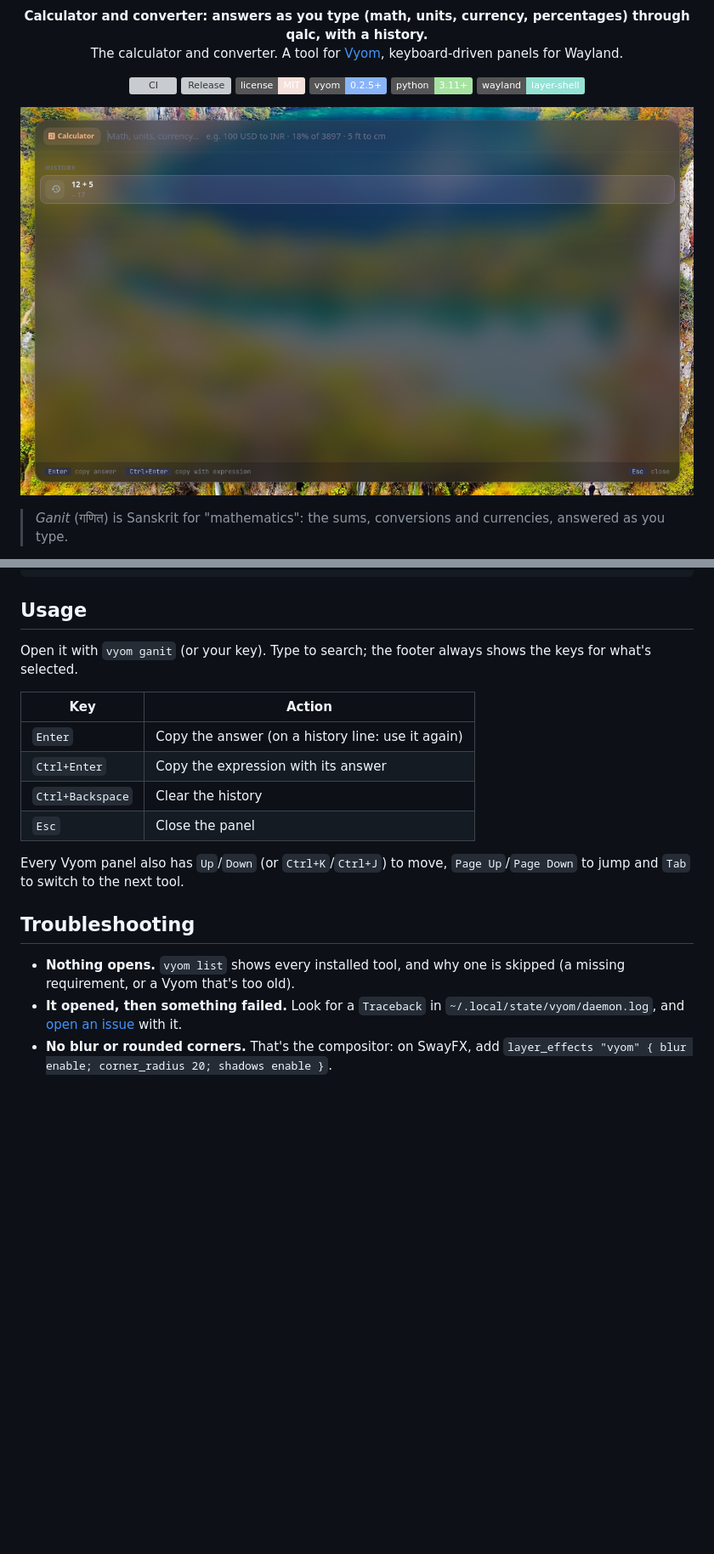
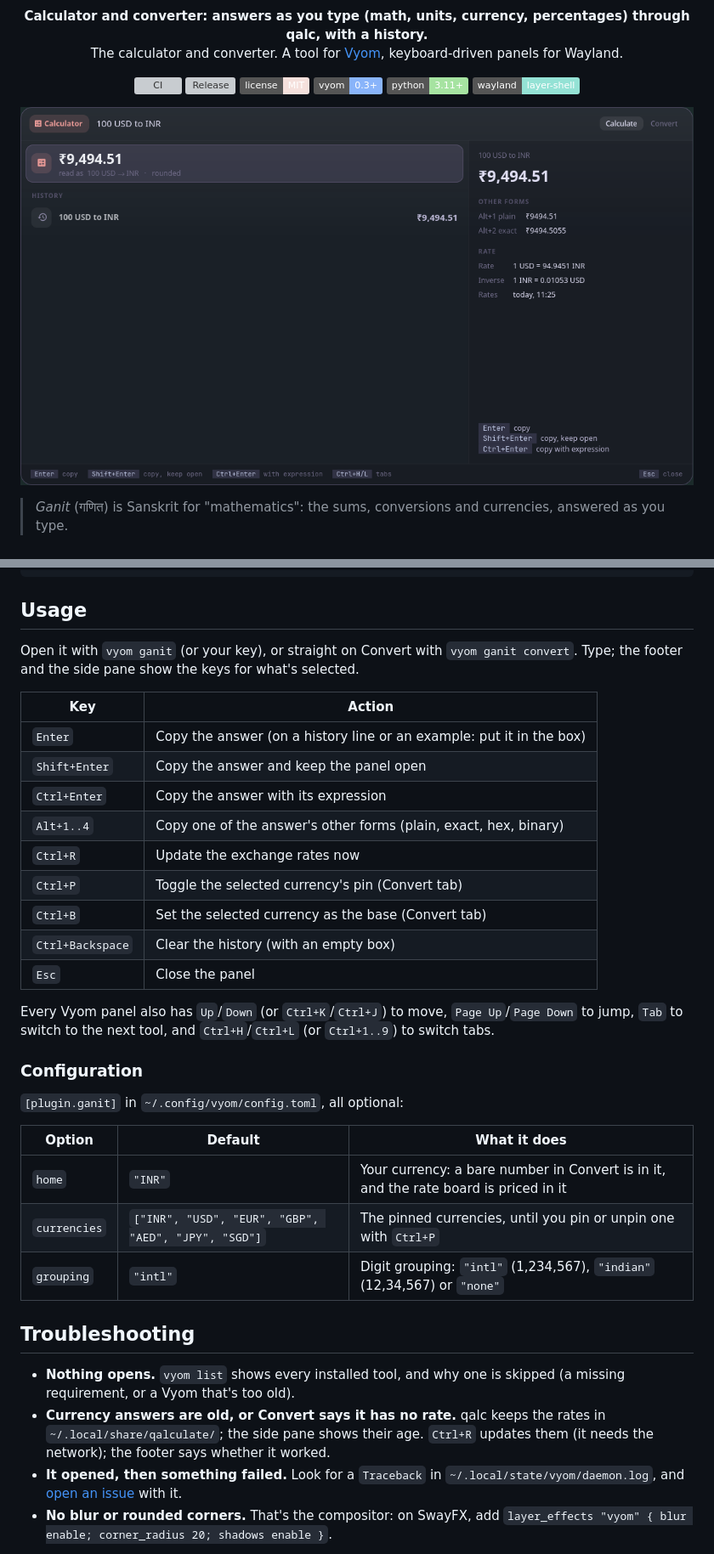
Before and after one commit to Theyashsawarkar/ganit, a Markdown page: README.md, 2 parts joined by grey strips. Shown at 85% size. Rendered like a GitHub page; pictures changed too: assets/screenshots/ganit.png; badges without logos; blank space fills up the shorter version; grey boxes are pictures that could not be loaded.

Commit message:
v0.2.0: redesigned calculator and a Convert tab; fixes 18% of, half-typed input, money format, stale rates
Co-Authored-By: Claude Opus 5.5 <noreply@anthropic.com>

```diff
--- a/README.md
+++ b/README.md
@@ -15,7 +15,7 @@
   <a href="https://github.com/Theyashsawarkar/ganit/actions/workflows/ci.yml"><img alt="CI" src="https://github.com/Theyashsawarkar/ganit/actions/workflows/ci.yml/badge.svg"></a>
   <a href="https://github.com/Theyashsawarkar/ganit/releases"><img alt="Release" src="https://img.shields.io/github/v/release/Theyashsawarkar/ganit?color=cba6f7&label=release"></a>
   <a href="LICENSE"><img alt="License: MIT" src="https://img.shields.io/badge/license-MIT-f5e0dc"></a>
-  <a href="https://github.com/Theyashsawarkar/vyom"><img alt="Vyom 0.2.5+" src="https://img.shields.io/badge/vyom-0.2.5%2B-89b4fa"></a>
+  <a href="https://github.com/Theyashsawarkar/vyom"><img alt="Vyom 0.3+" src="https://img.shields.io/badge/vyom-0.3%2B-89b4fa"></a>
   <img alt="Python 3.11+" src="https://img.shields.io/badge/python-3.11%2B-a6e3a1">
   <img alt="Wayland" src="https://img.shields.io/badge/wayland-layer--shell-94e2d5">
 </p>
@@ -77,20 +91,36 @@ rm -rf ~/.local/share/vyom/plugins/ganit && vyom reload          # uninstall
 
 ## Usage
 
-Open it with `vyom ganit` (or your key). Type to search; the footer always shows the keys for what's selected.
+Open it with `vyom ganit` (or your key), or straight on Convert with `vyom ganit convert`. Type; the footer and the side pane show the keys for what's selected.
 
 | Key | Action |
 |---|---|
-| `Enter` | Copy the answer (on a history line: use it again) |
-| `Ctrl+Enter` | Copy the expression with its answer |
-| `Ctrl+Backspace` | Clear the history |
+| `Enter` | Copy the answer (on a history line or an example: put it in the box) |
+| `Shift+Enter` | Copy the answer and keep the panel open |
+| `Ctrl+Enter` | Copy the answer with its expression |
+| `Alt+1..4` | Copy one of the answer's other forms (plain, exact, hex, binary) |
+| `Ctrl+R` | Update the exchange rates now |
+| `Ctrl+P` | Toggle the selected currency's pin (Convert tab) |
+| `Ctrl+B` | Set the selected currency as the base (Convert tab) |
+| `Ctrl+Backspace` | Clear the history (with an empty box) |
 | `Esc` | Close the panel |
 
-Every Vyom panel also has `Up`/`Down` (or `Ctrl+K`/`Ctrl+J`) to move, `Page Up`/`Page Down` to jump and `Tab` to switch to the next tool.
+Every Vyom panel also has `Up`/`Down` (or `Ctrl+K`/`Ctrl+J`) to move, `Page Up`/`Page Down` to jump, `Tab` to switch to the next tool, and `Ctrl+H`/`Ctrl+L` (or `Ctrl+1..9`) to switch tabs.
+
+### Configuration
+
+`[plugin.ganit]` in `~/.config/vyom/config.toml`, all optional:
+
+| Option | Default | What it does |
+|---|---|---|
+| `home` | `"INR"` | Your currency: a bare number in Convert is in it, and the rate board is priced in it |
+| `currencies` | `["INR", "USD", "EUR", "GBP", "AED", "JPY", "SGD"]` | The pinned currencies, until you pin or unpin one with `Ctrl+P` |
+| `grouping` | `"intl"` | Digit grouping: `"intl"` (1,234,567), `"indian"` (12,34,567) or `"none"` |
 
 ## Troubleshooting
 
 - **Nothing opens.** `vyom list` shows every installed tool, and why one is skipped (a missing requirement, or a Vyom that's too old).
+- **Currency answers are old, or Convert says it has no rate.** qalc keeps the rates in `~/.local/share/qalculate/`; the side pane shows their age. `Ctrl+R` updates them (it needs the network); the footer says whether it worked.
 - **It opened, then something failed.** Look for a `Traceback` in `~/.local/state/vyom/daemon.log`, and [open an issue](https://github.com/Theyashsawarkar/ganit/issues/new/choose) with it.
 - **No blur or rounded corners.** That's the compositor: on SwayFX, add `layer_effects "vyom" { blur enable; corner_radius 20; shadows enable }`.
 
```
Also changed, not shown: other parts of README.md (+21 -7 lines), CHANGELOG.md (+29 -0 lines), docs/adr/0004-converter-as-a-tab.md (added, +18 -0 lines), assets/screenshots/ganit-convert.png (added), docs/assets/screenshots/ganit-convert.png (added), docs/assets/screenshots/ganit.png, 7 other files.
